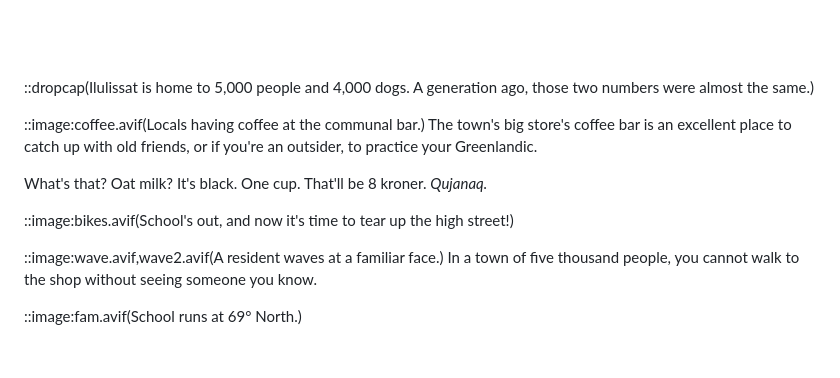
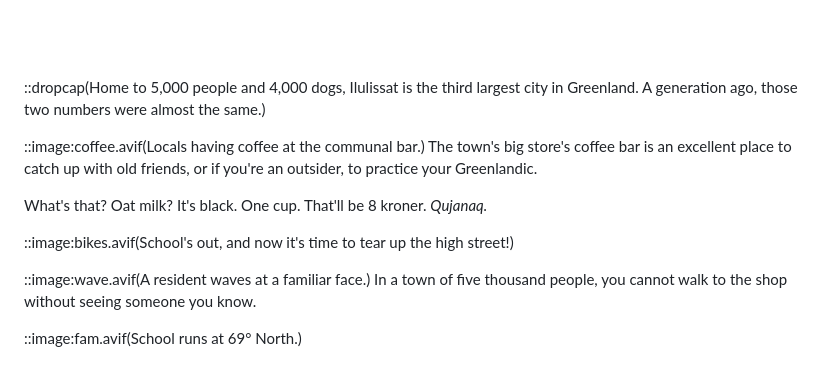
Before and after one commit to nk412/nk412.github.io, a Markdown page: src/photoblog/greenland.md, the part around one of its changes. Drawn GitHub-style.

```diff
--- a/src/photoblog/greenland.md
+++ b/src/photoblog/greenland.md
@@ -80,7 +80,7 @@ Ilulissat is Greenlandic for _Icebergs_. Here, doing the dishes is never a chore
 <br>
 <br>
 
-::dropcap(Ilulissat is home to 5,000 people and 4,000 dogs. A generation ago, those two numbers were almost the same.)
+::dropcap(Home to 5,000 people and 4,000 dogs, Ilulissat is the third largest city in Greenland. A generation ago, those two numbers were almost the same.)
 
 ::image:coffee.avif(Locals having coffee at the communal bar.)
 The town's big store's coffee bar is an excellent place to catch up with old friends, or if you're an outsider, to practice your Greenlandic.
@@ -89,7 +89,7 @@ What's that? Oat milk? It's black. One cup. That'll be 8 kroner. _Qujanaq._
 
 ::image:bikes.avif(School's out, and now it's time to tear up the high street!)
 
-::image:wave.avif,wave2.avif(A resident waves at a familiar face.)
+::image:wave.avif(A resident waves at a familiar face.)
 In a town of five thousand people, you cannot walk to the shop without seeing someone you know.
 
 ::image:fam.avif(School runs at 69° North.)
```
Also changed, not shown: other parts of src/photoblog/greenland.md (+1 -1 lines).
